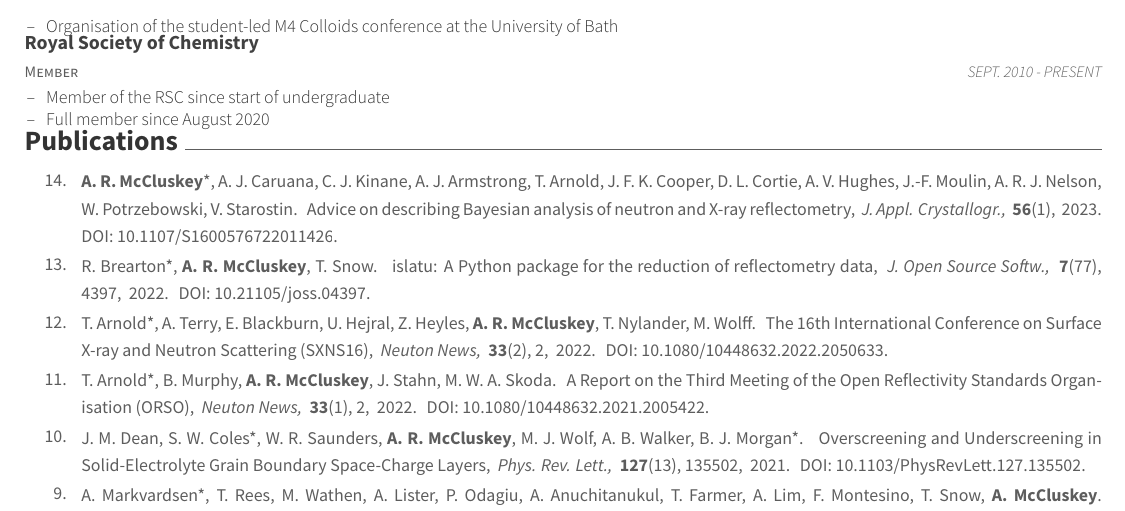
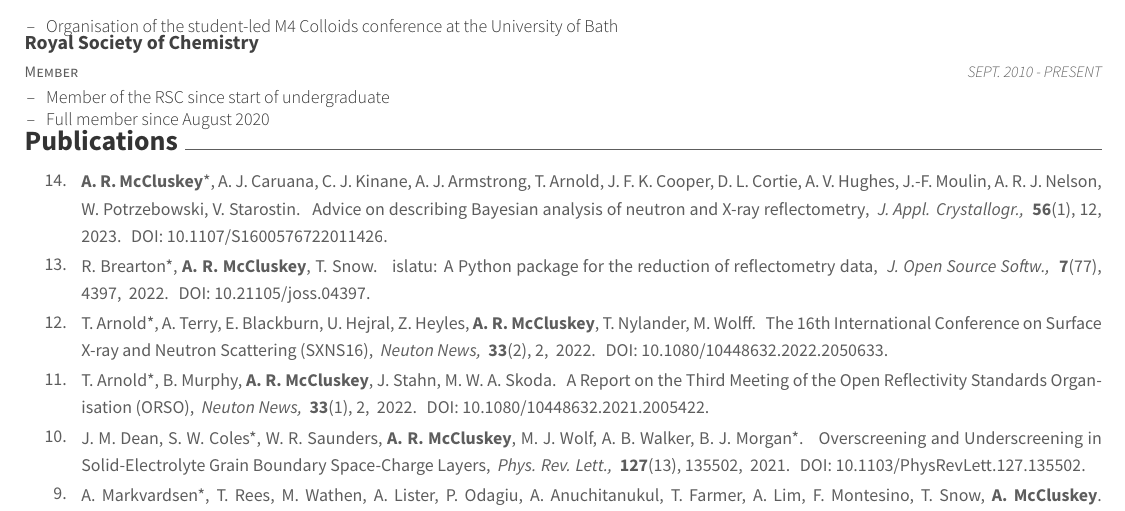
Before and after one commit to arm61/resume, a LaTeX CV (resume.tex, which reads resume/publications.tex): part of page 3 of 4, cut so that both start at the same text. Compiled offline with XeLaTeX.

Commit message:
Update publications.tex

```diff
--- a/resume/publications.tex
+++ b/resume/publications.tex
@@ -5,7 +5,7 @@
     {Advice on describing Bayesian analysis of neutron and X-ray reflectometry,}
     {2023.}
     {J. Appl. Crystallogr.,}
-    {\textbf{56}(1),}
+    {\textbf{56}(1), 12,}
     {DOI:~\href{https://doi.org/10.1107/S1600576722011426}{10.1107/S1600576722011426}.}
     {14.}
   \cvpuby
```
